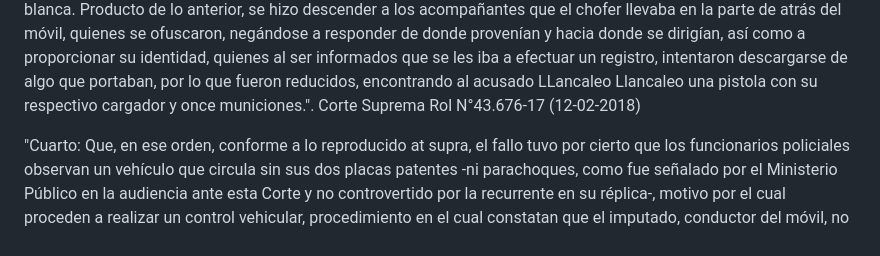
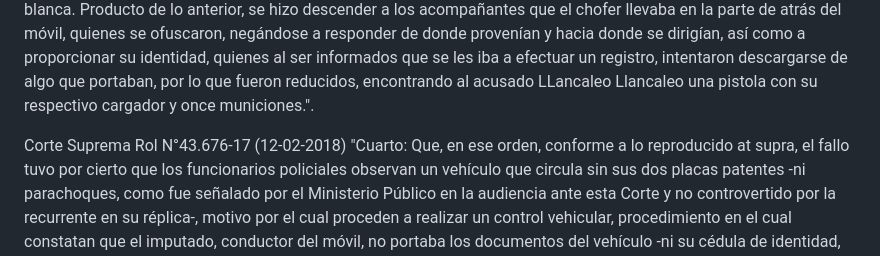
Before and after one commit to Patohendrix75/biblioley, a Markdown page: minutas/2_CONTROL_DE_IDENTIDAD-LEY_DE_TRANSITO_C.md, the part around the change. GitHub-like rendering.

```diff
--- a/minutas/2_CONTROL_DE_IDENTIDAD-LEY_DE_TRANSITO_C.md
+++ b/minutas/2_CONTROL_DE_IDENTIDAD-LEY_DE_TRANSITO_C.md
@@ -85,8 +85,10 @@ provenían y hacia donde se dirigían, así como a proporcionar su
 identidad, quienes al ser informados que se les iba a efectuar un
 registro, intentaron descargarse de algo que portaban, por lo que fueron
 reducidos, encontrando al acusado LLancaleo Llancaleo una pistola con su
-respectivo cargador y once municiones.". Corte Suprema Rol N°43.676-17 (12-02-2018)
+respectivo cargador y once municiones.".
 
+Corte Suprema Rol N°43.676-17
+(12-02-2018)
 "Cuarto: Que, en ese orden, conforme a lo reproducido at supra, el fallo
 tuvo por cierto que los funcionarios policiales observan un vehículo que
 circula sin sus dos placas patentes -ni parachoques, como fue señalado
```
